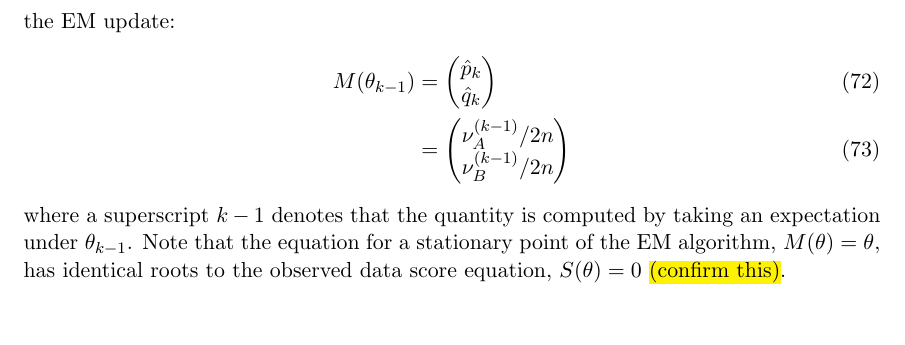
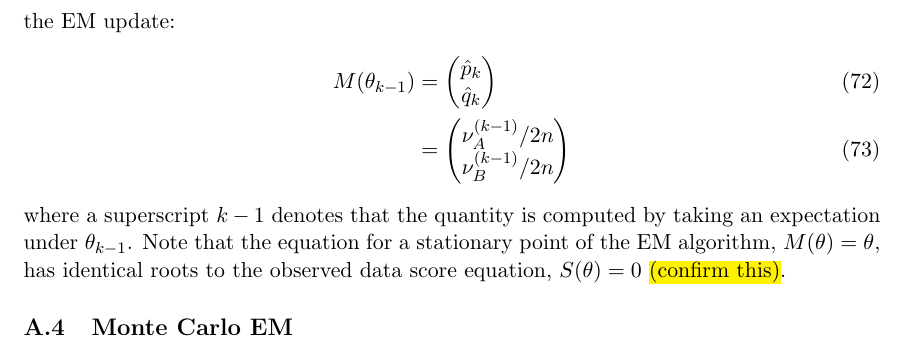
Before and after one commit to wruth1/MCEM_Survey, a LaTeX paper (papers/MCEM Survey Paper.tex): part of page 21 of 24, cut so that both start at the same text. Compiled offline with pdfLaTeX.

Commit message:
Start implementing MCEM

```diff
--- a/papers/MCEM Survey Paper.tex
+++ b/papers/MCEM Survey Paper.tex
@@ -677,6 +677,11 @@ Note that, so far, our discussion of how to compute the mean-field approximate d
     %
     where a superscript $k-1$ denotes that the quantity is computed by taking an expectation under $\theta_{k-1}$. Note that the equation for a stationary point of the EM algorithm, $M(\theta) = \theta$, has identical roots to the observed data score equation, $S(\theta) = 0$ \hl{(confirm this)}.
 
+
+    \subsection{Monte Carlo EM}
+
+
+
 \end{appendices}
 
 \newpage
```
Also changed, not shown: papers/MCEM Survey Paper.pdf, 5 other files.
